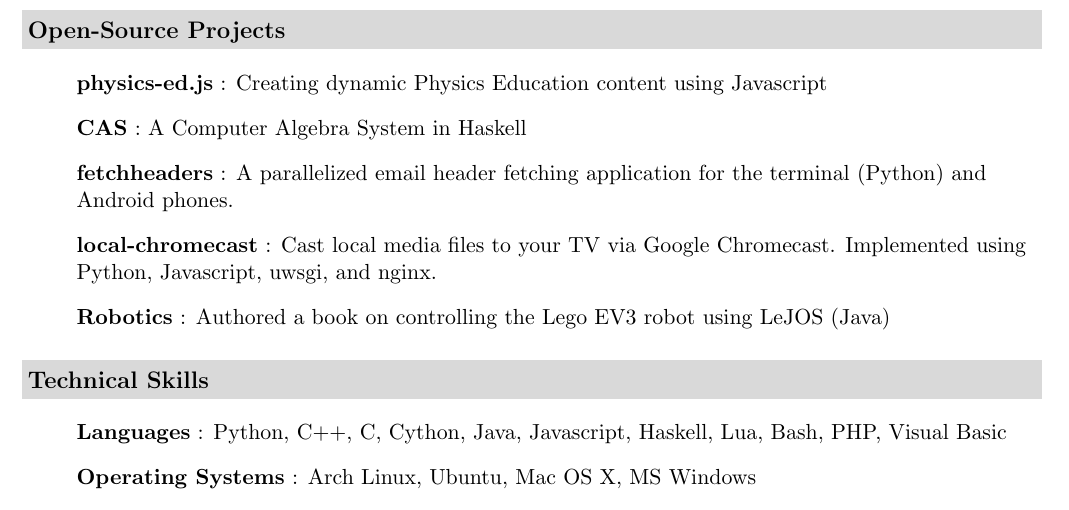
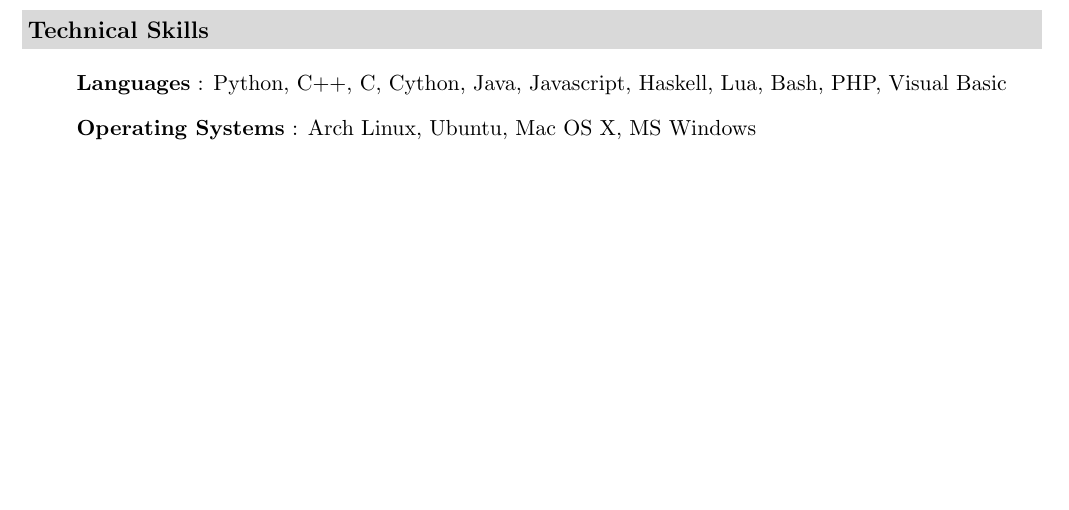
Before and after one commit to abid-mujtaba/resume-latex, a LaTeX CV (resume.tex): part of page 2 of 2, cut at the place of the change, the shorter picture padded with empty space. Compiled offline with pdfLaTeX.

Commit message:
Remove open source projects section (now dated)

```diff
--- a/resume.tex
+++ b/resume.tex
@@ -113,27 +113,6 @@
 				Developing Python front and back-end solutions for various clients including Django-based CMS websites, Selenium-based testing, and ZeroMQ-based load-balancers.
 			\end{adjustwidth}
 
-	\end{nbList}
-
-\end{Section}
-
-
-
-\begin{Section}{Open-Source Projects}
-
-	\begin{nbList}
-
-		\item \textbf{physics-ed.js} : Creating dynamic Physics Education content using Javascript
-
-		% \item \textbf{Bilingual Typography} : Using \LaTeX to typeset in Urdu and English
-
-		\item \textbf{CAS} : A Computer Algebra System in Haskell
-
-		\item \textbf{fetchheaders} : A parallelized email header fetching application for the terminal (Python) and Android phones.
-
-		\item \textbf{local-chromecast} : Cast local media files to your TV via Google Chromecast. Implemented using Python, Javascript, uwsgi, and nginx.
-
-		\item \textbf{Robotics} : Authored a book on controlling the Lego EV3 robot using LeJOS (Java)
 	\end{nbList}
 
 \end{Section}
```
